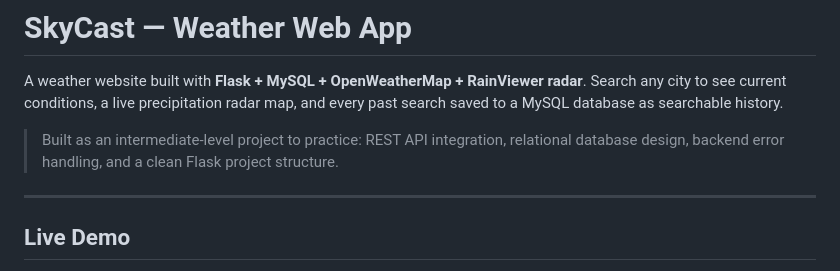
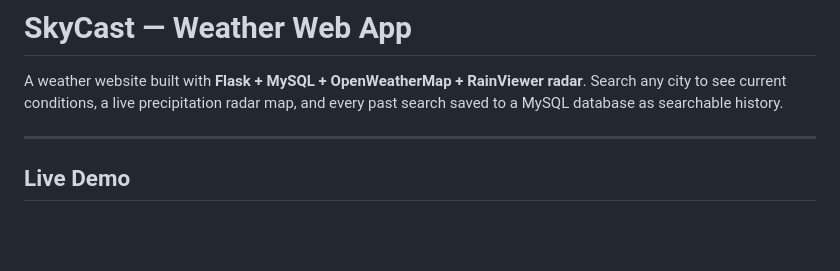
Before and after one commit to Vibhu-rs/skycast-weather-app, a Markdown page: README.md, the part around the change. Drawn GitHub-style; blank space fills up the shorter version.

```diff
--- a/README.md
+++ b/README.md
@@ -4,10 +4,6 @@ A weather website built with **Flask + MySQL + OpenWeatherMap + RainViewer radar
 Search any city to see current conditions, a live
 precipitation radar map, and every past search saved to a MySQL
 database as searchable history.
-
-> Built as an intermediate-level project to practice: REST API
-> integration, relational database design, backend error handling,
-> and a clean Flask project structure.
 
 ---
 
```
